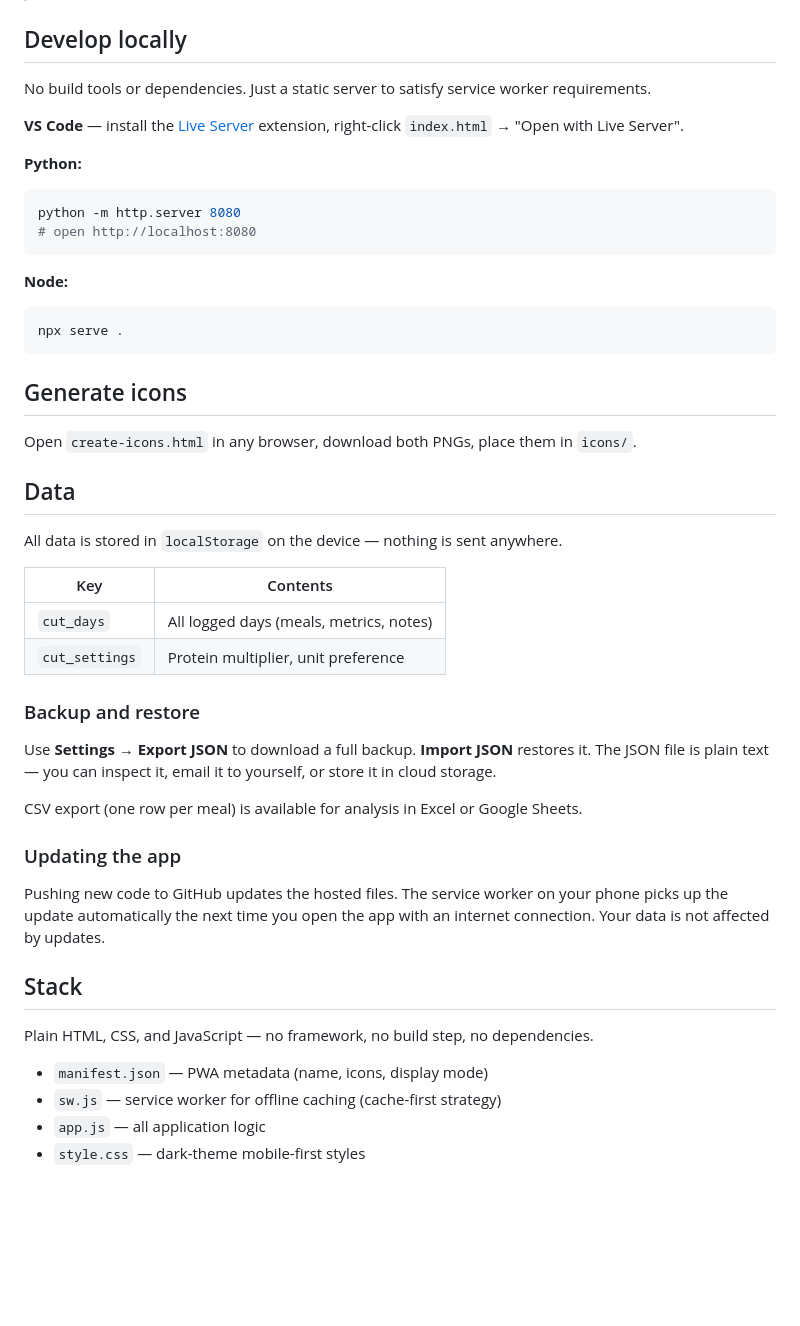
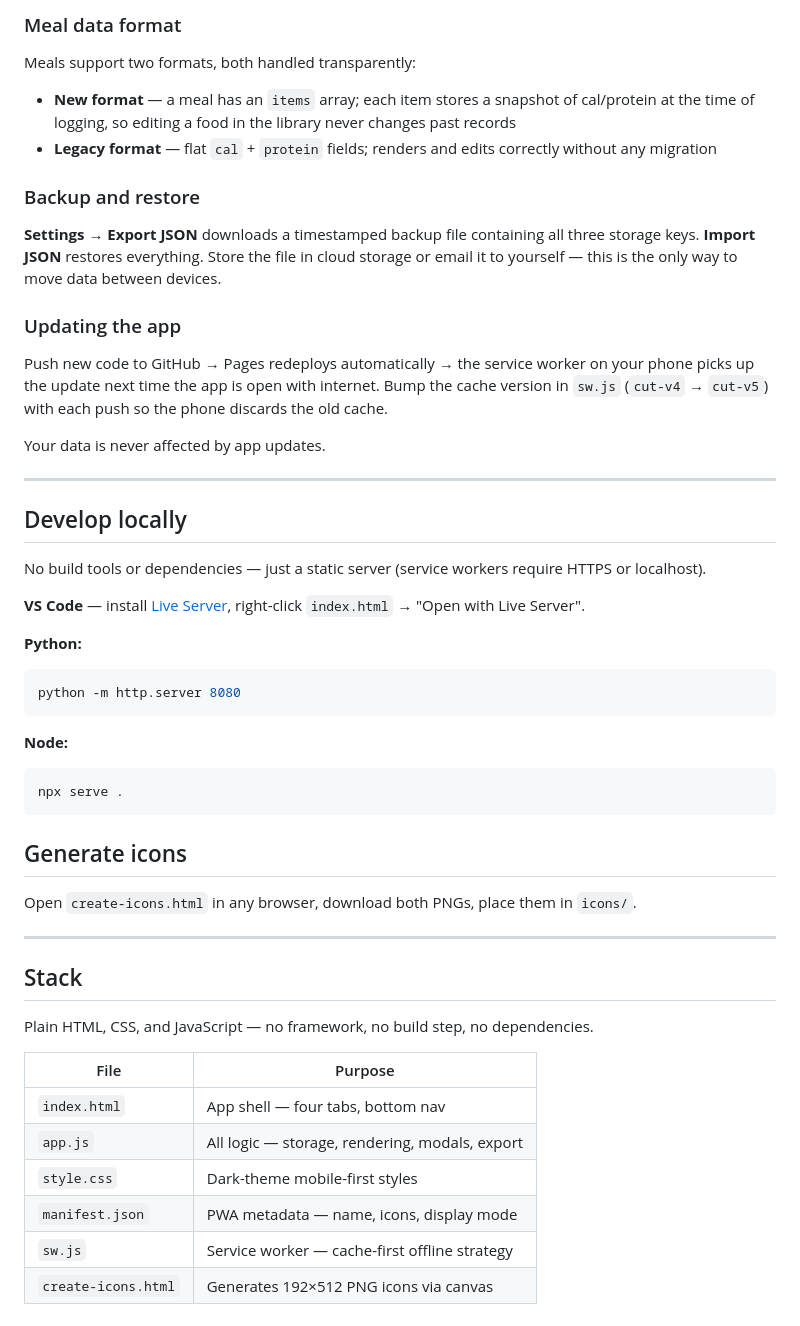
Before and after one commit to MatinMarjani/cut, a Markdown page: README.md, the part around one of its changes. Drawn GitHub-style; blank space fills up the shorter version.

````diff
--- a/README.md
+++ b/README.md
@@ -36,14 +64,31 @@ Eat below your BMR. Log meals, track your deficit, watch your weight trend down.
+### Meal data format
+
+Meals support two formats, both handled transparently:
+
+- **New format** — a meal has an `items` array; each item stores a snapshot of cal/protein at the time of logging, so editing a food in the library never changes past records
+- **Legacy format** — flat `cal` + `protein` fields; renders and edits correctly without any migration
+
+### Backup and restore
+
+**Settings → Export JSON** downloads a timestamped backup file containing all three storage keys. **Import JSON** restores everything. Store the file in cloud storage or email it to yourself — this is the only way to move data between devices.
+
+### Updating the app
+
+Push new code to GitHub → Pages redeploys automatically → the service worker on your phone picks up the update next time the app is open with internet. Bump the cache version in `sw.js` (`cut-v4` → `cut-v5`) with each push so the phone discards the old cache.
+
+Your data is never affected by app updates.
+
+---
 
 ## Develop locally
 
-No build tools or dependencies. Just a static server to satisfy service worker requirements.
+No build tools or dependencies — just a static server (service workers require HTTPS or localhost).
 
-**VS Code** — install the [Live Server](https://marketplace.visualstudio.com/items?itemName=ritwickdey.LiveServer) extension, right-click `index.html` → "Open with Live Server".
+**VS Code** — install [Live Server](https://marketplace.visualstudio.com/items?itemName=ritwickdey.LiveServer), right-click `index.html` → "Open with Live Server".
 
 **Python:**
 ```bash
 python -m http.server 8080
-# open http://localhost:8080
 ```
 
 **Node:**
@@ -55,30 +100,17 @@ npx serve .
 
 Open `create-icons.html` in any browser, download both PNGs, place them in `icons/`.
 
-## Data
-
-All data is stored in `localStorage` on the device — nothing is sent anywhere.
-
-| Key | Contents |
-|-----|----------|
-| `cut_days` | All logged days (meals, metrics, notes) |
-| `cut_settings` | Protein multiplier, unit preference |
-
-### Backup and restore
-
-Use **Settings → Export JSON** to download a full backup. **Import JSON** restores it. The JSON file is plain text — you can inspect it, email it to yourself, or store it in cloud storage.
-
-CSV export (one row per meal) is available for analysis in Excel or Google Sheets.
-
-### Updating the app
-
-Pushing new code to GitHub updates the hosted files. The service worker on your phone picks up the update automatically the next time you open the app with an internet connection. Your data is not affected by updates.
+---
 
 ## Stack
 
 Plain HTML, CSS, and JavaScript — no framework, no build step, no dependencies.
 
-- `manifest.json` — PWA metadata (name, icons, display mode)
-- `sw.js` — service worker for offline caching (cache-first strategy)
-- `app.js` — all application logic
-- `style.css` — dark-theme mobile-first styles
+| File | Purpose |
+|------|---------|
+| `index.html` | App shell — four tabs, bottom nav |
+| `app.js` | All logic — storage, rendering, modals, export |
+| `style.css` | Dark-theme mobile-first styles |
+| `manifest.json` | PWA metadata — name, icons, display mode |
+| `sw.js` | Service worker — cache-first offline strategy |
+| `create-icons.html` | Generates 192×512 PNG icons via canvas |
````
Also changed, not shown: other parts of README.md (+42 -14 lines).
